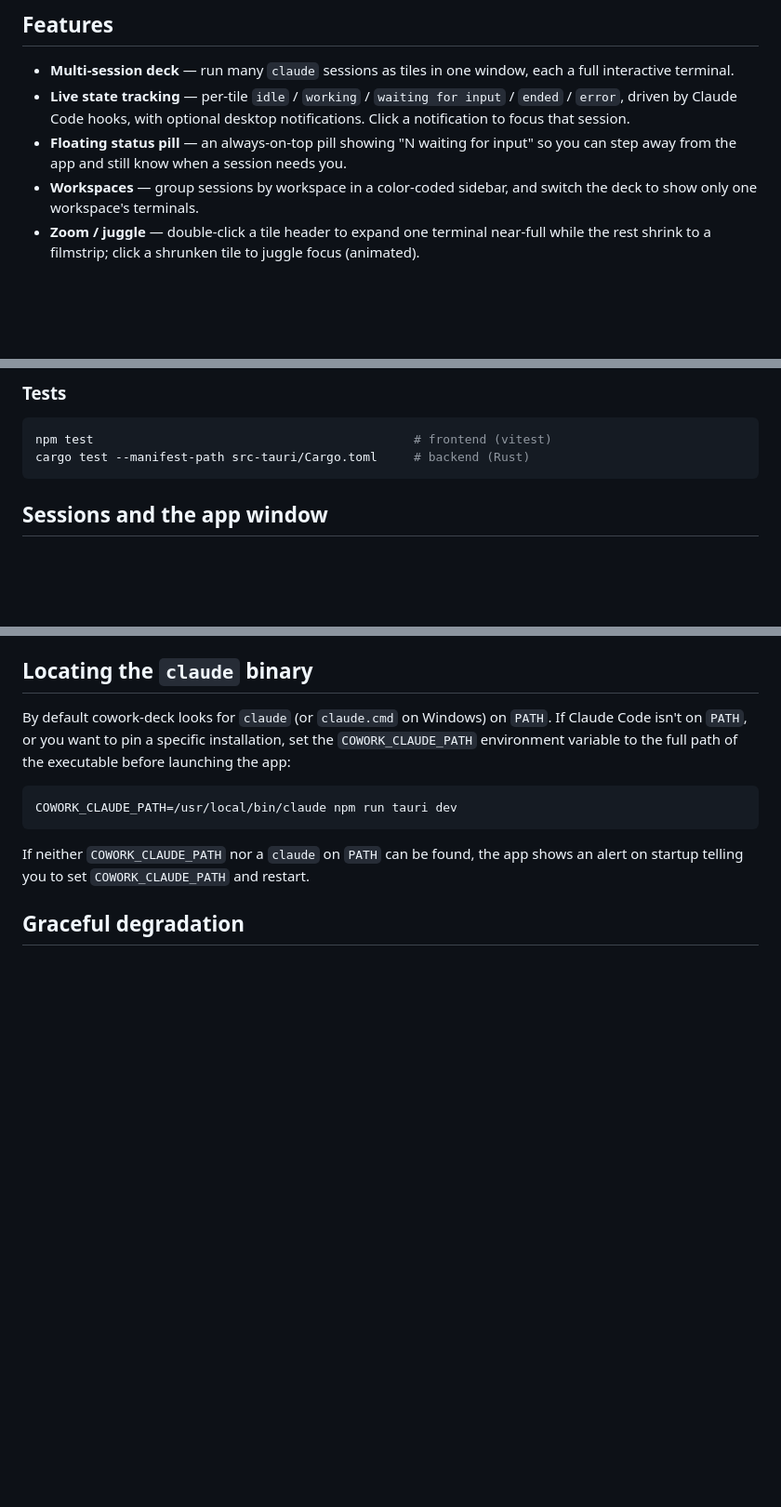
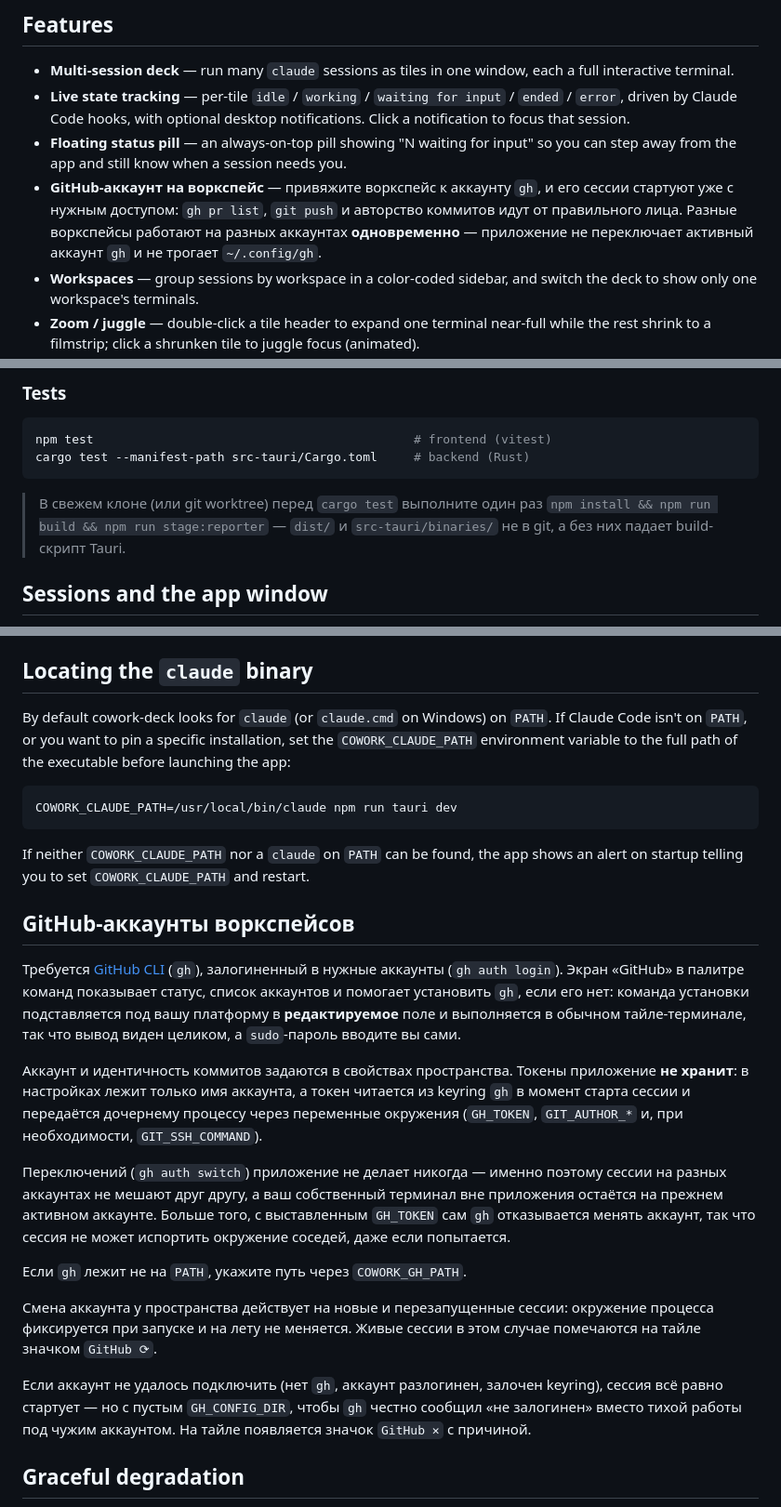
Before and after one commit to followLemmi/cowork-deck, a Markdown page: README.md, 3 parts joined by grey strips. Shown at 93% size. GitHub-like rendering; blank space fills up the shorter version.

Commit message:
docs: per-workspace GitHub accounts
Closes #61

````diff
--- a/README.md
+++ b/README.md
@@ -34,6 +34,7 @@ memory footprint kept under ~100 MB.
 - **Multi-session deck** — run many `claude` sessions as tiles in one window, each a full interactive terminal.
 - **Live state tracking** — per-tile `idle` / `working` / `waiting for input` / `ended` / `error`, driven by Claude Code hooks, with optional desktop notifications. Click a notification to focus that session.
 - **Floating status pill** — an always-on-top pill showing "N waiting for input" so you can step away from the app and still know when a session needs you.
+- **GitHub-аккаунт на воркспейс** — привяжите воркспейс к аккаунту `gh`, и его сессии стартуют уже с нужным доступом: `gh pr list`, `git push` и авторство коммитов идут от правильного лица. Разные воркспейсы работают на разных аккаунтах **одновременно** — приложение не переключает активный аккаунт `gh` и не трогает `~/.config/gh`.
 - **Workspaces** — group sessions by workspace in a color-coded sidebar, and switch the deck to show only one workspace's terminals.
 - **Zoom / juggle** — double-click a tile header to expand one terminal near-full while the rest shrink to a filmstrip; click a shrunken tile to juggle focus (animated).
 - **Scenarios & skills** — launch sessions with canned skill prompts, parameterized with `{{name}}` placeholders filled in at start.
@@ -67,6 +68,10 @@ npm test                                            # frontend (vitest)
 cargo test --manifest-path src-tauri/Cargo.toml     # backend (Rust)
 ```
 
+> В свежем клоне (или git worktree) перед `cargo test` выполните один раз
+> `npm install && npm run build && npm run stage:reporter` — `dist/` и `src-tauri/binaries/`
+> не в git, а без них падает build-скрипт Tauri.
+
 ## Sessions and the app window
 
 Sessions are not daemonized: every running `claude` process is a child of the app and is killed when the
@@ -94,6 +99,34 @@ COWORK_CLAUDE_PATH=/usr/local/bin/claude npm run tauri dev
 
 If neither `COWORK_CLAUDE_PATH` nor a `claude` on `PATH` can be found, the app shows an alert on startup
 telling you to set `COWORK_CLAUDE_PATH` and restart.
+
+## GitHub-аккаунты воркспейсов
+
+Требуется [GitHub CLI](https://cli.github.com/) (`gh`), залогиненный в нужные аккаунты
+(`gh auth login`). Экран «GitHub» в палитре команд показывает статус, список аккаунтов и
+помогает установить `gh`, если его нет: команда установки подставляется под вашу платформу
+в **редактируемое** поле и выполняется в обычном тайле-терминале, так что вывод виден
+целиком, а `sudo`-пароль вводите вы сами.
+
+Аккаунт и идентичность коммитов задаются в свойствах пространства. Токены приложение
+**не хранит**: в настройках лежит только имя аккаунта, а токен читается из keyring `gh`
+в момент старта сессии и передаётся дочернему процессу через переменные окружения
+(`GH_TOKEN`, `GIT_AUTHOR_*` и, при необходимости, `GIT_SSH_COMMAND`).
+
+Переключений (`gh auth switch`) приложение не делает никогда — именно поэтому сессии на
+разных аккаунтах не мешают друг другу, а ваш собственный терминал вне приложения остаётся
+на прежнем активном аккаунте. Больше того, с выставленным `GH_TOKEN` сам `gh` отказывается
+менять аккаунт, так что сессия не может испортить окружение соседей, даже если попытается.
+
+Если `gh` лежит не на `PATH`, укажите путь через `COWORK_GH_PATH`.
+
+Смена аккаунта у пространства действует на новые и перезапущенные сессии: окружение
+процесса фиксируется при запуске и на лету не меняется. Живые сессии в этом случае
+помечаются на тайле значком `GitHub ⟳`.
+
+Если аккаунт не удалось подключить (нет `gh`, аккаунт разлогинен, залочен keyring), сессия
+всё равно стартует — но с пустым `GH_CONFIG_DIR`, чтобы `gh` честно сообщил «не залогинен»
+вместо тихой работы под чужим аккаунтом. На тайле появляется значок `GitHub ✕` с причиной.
 
 ## Graceful degradation
 
````
